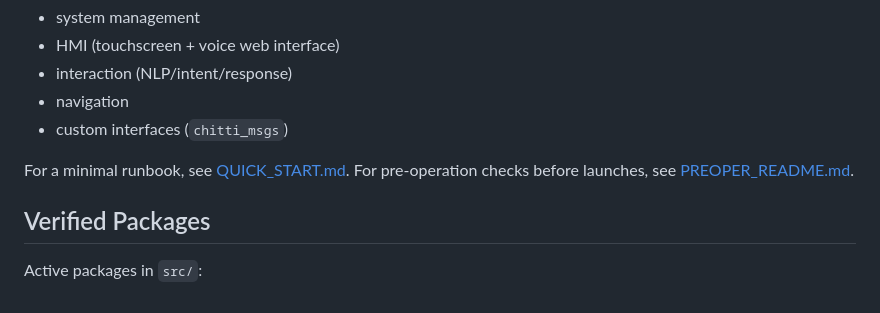
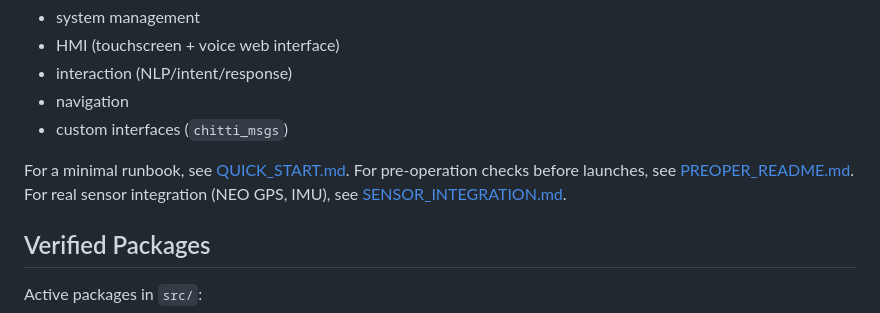
Before and after one commit to imVynor/Chitti_ROS, a Markdown page: ros_ws/README.md, the part around the change. GitHub-like rendering.

Commit message:
Add real sensor (NEO GPS) integration guide

```diff
--- a/ros_ws/README.md
+++ b/ros_ws/README.md
@@ -9,6 +9,7 @@ ROS 2 workspace for the Chitti campus guide robot stack, including:
 
 For a minimal runbook, see [QUICK_START.md](QUICK_START.md).
 For pre-operation checks before launches, see [PREOPER_README.md](PREOPER_README.md).
+For real sensor integration (NEO GPS, IMU), see [SENSOR_INTEGRATION.md](SENSOR_INTEGRATION.md).
 
 ## Verified Packages
 
```
Also changed, not shown: ros_ws/PREOPER_README.md (+2 -0 lines), ros_ws/SENSOR_INTEGRATION.md (added, +211 -0 lines).
